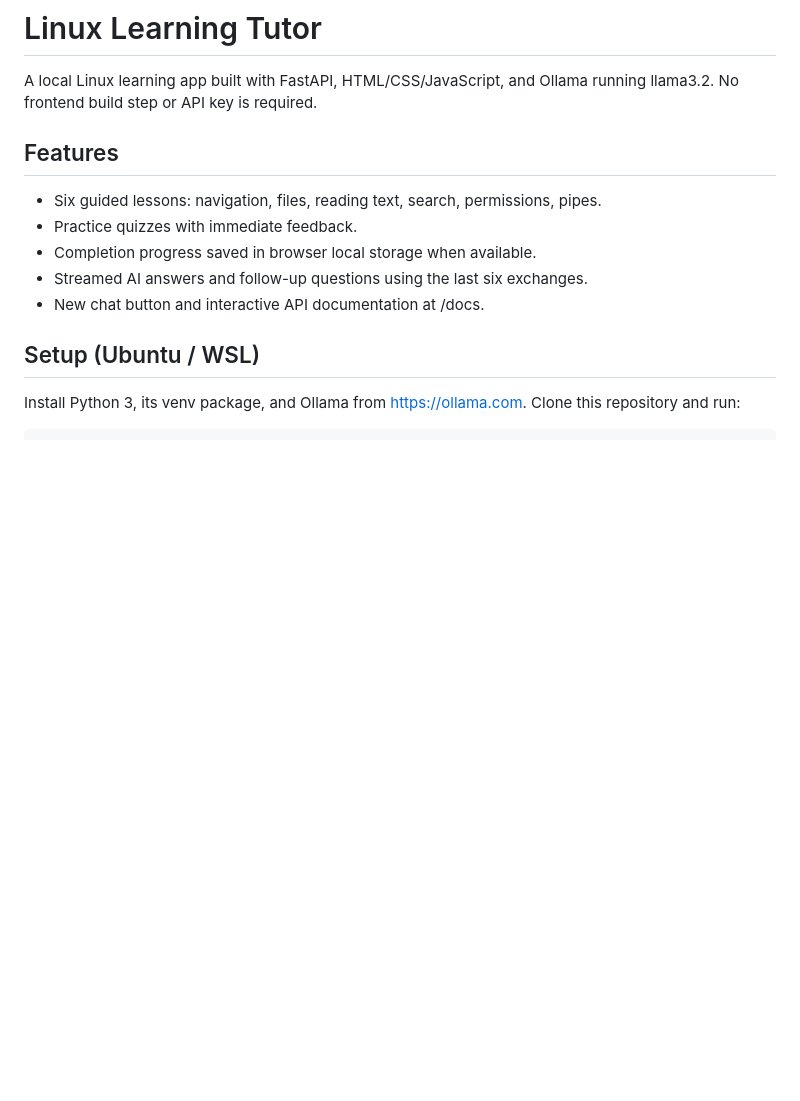
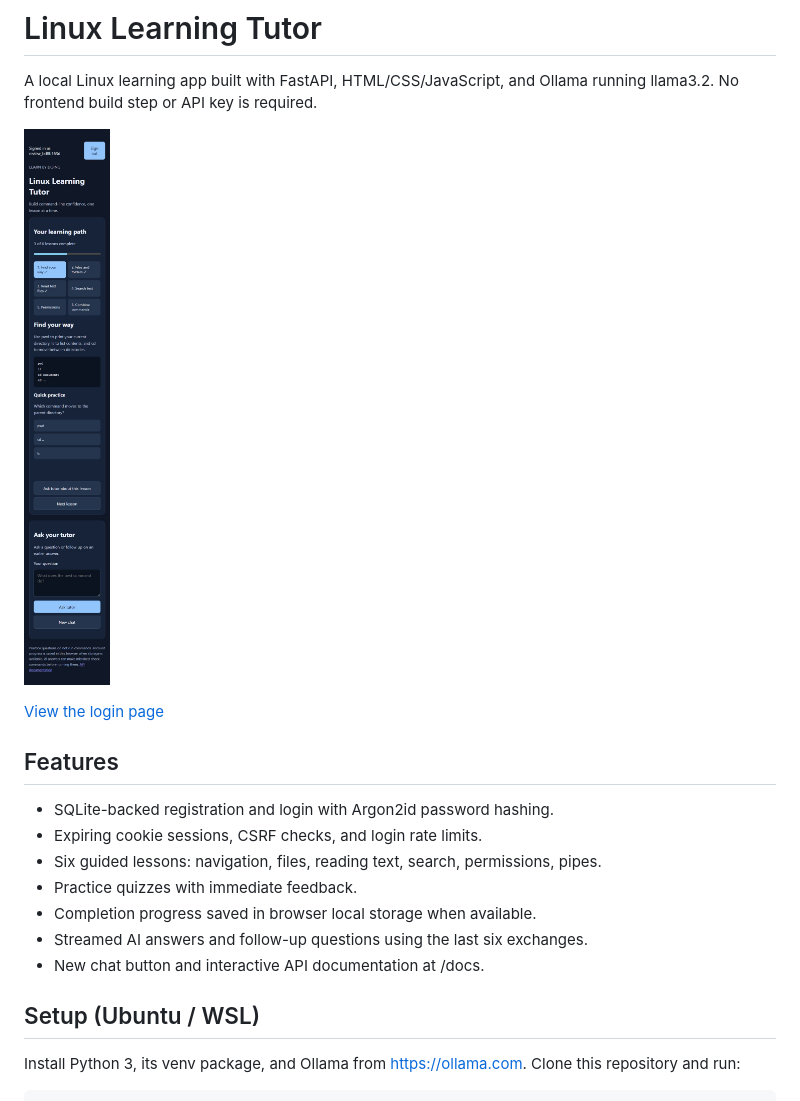
Before and after one commit to masonhhh12/linux-learning-tutor, a Markdown page: README.md, the part around one of its changes. Drawn GitHub-style; pictures changed too: docs/screenshots/tutor.jpg (added); blank space fills up the shorter version.

```diff
--- a/README.md
+++ b/README.md
@@ -3,7 +3,13 @@
 A local Linux learning app built with FastAPI, HTML/CSS/JavaScript, and Ollama
 running llama3.2. No frontend build step or API key is required.
 
+![Linux Learning Tutor interface](docs/screenshots/tutor.jpg)
+
+[View the login page](docs/screenshots/login.jpg)
+
 ## Features
+- SQLite-backed registration and login with Argon2id password hashing.
+- Expiring cookie sessions, CSRF checks, and login rate limits.
 - Six guided lessons: navigation, files, reading text, search, permissions, pipes.
 - Practice quizzes with immediate feedback.
 - Completion progress saved in browser local storage when available.
```
Also changed, not shown: other parts of README.md (+98 -5 lines), docs/DEMO.md (added, +46 -0 lines), docs/RELEASE_CHECKLIST.md (added, +24 -0 lines), docs/RELEASE_NOTES.md (added, +24 -0 lines), docs/screenshots/login.jpg (added), 13 other files.
